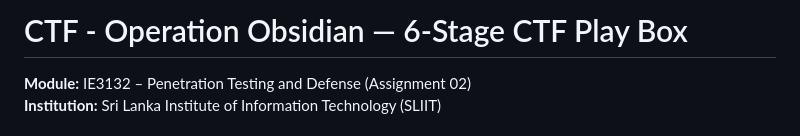
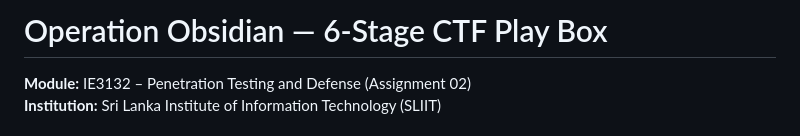
Before and after one commit to IT24102620/CTF, a Markdown page: README.md, the part around the change. Rendered like a GitHub page.

```diff
--- a/README.md
+++ b/README.md
@@ -1,4 +1,4 @@
-# CTF - Operation Obsidian — 6-Stage CTF Play Box
+# Operation Obsidian — 6-Stage CTF Play Box
 **Module:** IE3132 – Penetration Testing and Defense (Assignment 02)
 **Institution:** Sri Lanka Institute of Information Technology (SLIIT)
 
```
